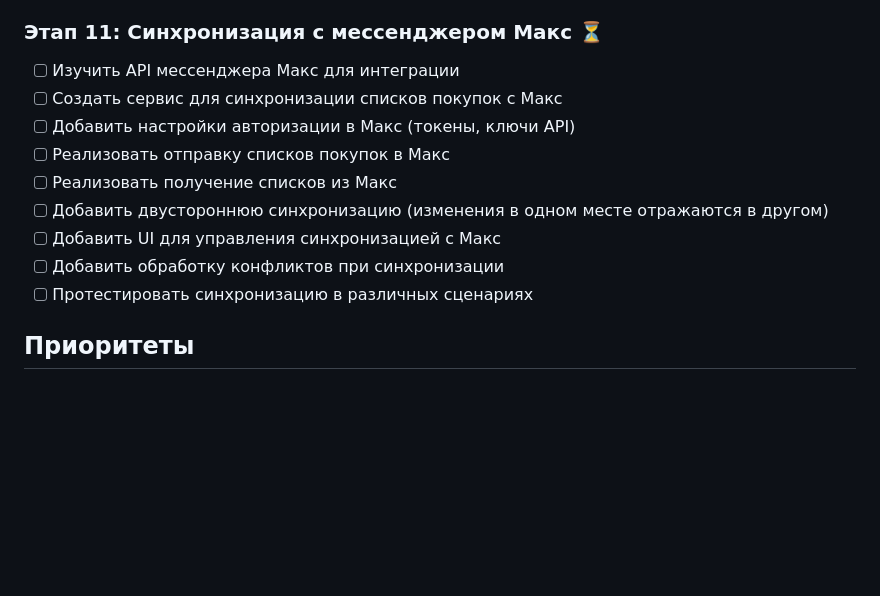
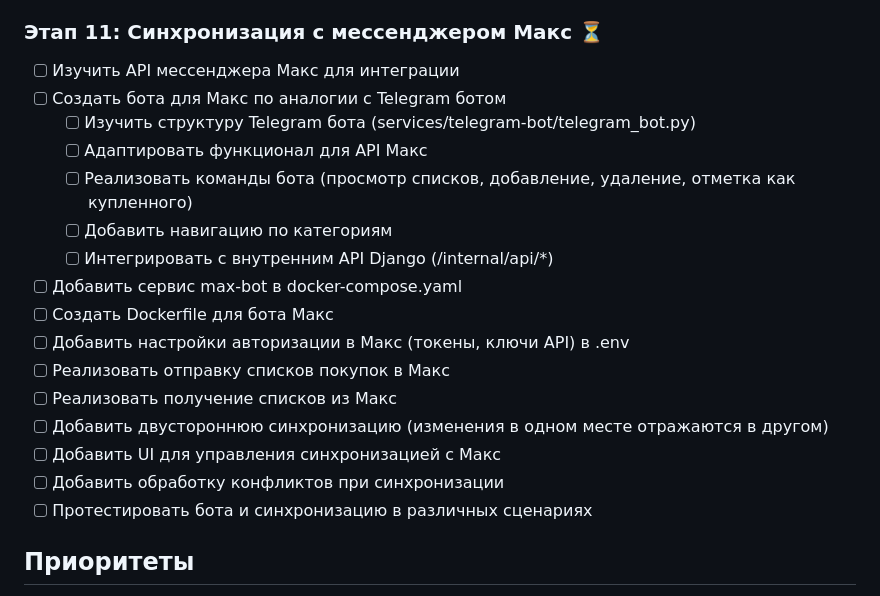
Before and after one commit to Mosl1k/kpalch, a Markdown page: PLAN.md, the part around the change. GitHub-like rendering; blank space fills up the shorter version.

Commit message:
Add Max bot creation task to plan, similar to Telegram bot

```diff
--- a/PLAN.md
+++ b/PLAN.md
@@ -99,14 +99,21 @@
 
 ### Этап 11: Синхронизация с мессенджером Макс ⏳
 - [ ] Изучить API мессенджера Макс для интеграции
-- [ ] Создать сервис для синхронизации списков покупок с Макс
-- [ ] Добавить настройки авторизации в Макс (токены, ключи API)
+- [ ] Создать бота для Макс по аналогии с Telegram ботом
+  - [ ] Изучить структуру Telegram бота (services/telegram-bot/telegram_bot.py)
+  - [ ] Адаптировать функционал для API Макс
+  - [ ] Реализовать команды бота (просмотр списков, добавление, удаление, отметка как купленного)
+  - [ ] Добавить навигацию по категориям
+  - [ ] Интегрировать с внутренним API Django (/internal/api/*)
+- [ ] Добавить сервис max-bot в docker-compose.yaml
+- [ ] Создать Dockerfile для бота Макс
+- [ ] Добавить настройки авторизации в Макс (токены, ключи API) в .env
 - [ ] Реализовать отправку списков покупок в Макс
 - [ ] Реализовать получение списков из Макс
 - [ ] Добавить двустороннюю синхронизацию (изменения в одном месте отражаются в другом)
 - [ ] Добавить UI для управления синхронизацией с Макс
 - [ ] Добавить обработку конфликтов при синхронизации
-- [ ] Протестировать синхронизацию в различных сценариях
+- [ ] Протестировать бота и синхронизацию в различных сценариях
 
 ## Приоритеты
 
```
